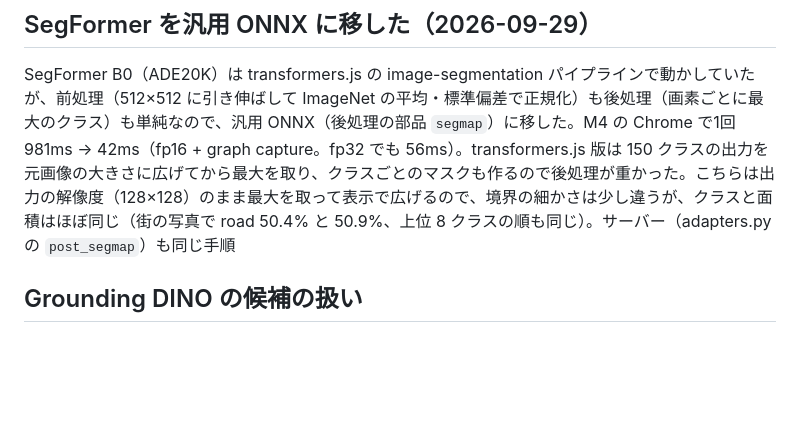
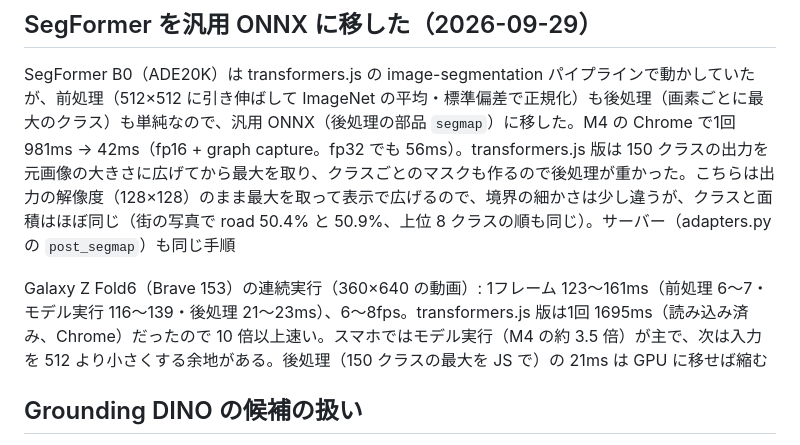
Before and after one commit to YoshiRi/cv-playground, a Markdown page: docs/NOTES.md, the part around the change. Rendered like a GitHub page; blank space fills up the shorter version.

Commit message:
NOTES: Galaxy Z Fold6 の SegFormer（汎用 ONNX で 10 倍以上）
Co-Authored-By: Claude Opus 5.5 <noreply@anthropic.com>
Claude-Session: https://claude.ai/code/session_019d2Q2RAEcFiEkQUyT4icrV

```diff
--- a/docs/NOTES.md
+++ b/docs/NOTES.md
@@ -135,6 +135,8 @@ Galaxy Z Fold6（SM-F956Q、Snapdragon 8 Gen 3 / Adreno 750、Android 16、Chrom
 
 SegFormer B0（ADE20K）は transformers.js の image-segmentation パイプラインで動かしていたが、前処理（512×512 に引き伸ばして ImageNet の平均・標準偏差で正規化）も後処理（画素ごとに最大のクラス）も単純なので、汎用 ONNX（後処理の部品 `segmap`）に移した。M4 の Chrome で1回 981ms → 42ms（fp16 + graph capture。fp32 でも 56ms）。transformers.js 版は 150 クラスの出力を元画像の大きさに広げてから最大を取り、クラスごとのマスクも作るので後処理が重かった。こちらは出力の解像度（128×128）のまま最大を取って表示で広げるので、境界の細かさは少し違うが、クラスと面積はほぼ同じ（街の写真で road 50.4% と 50.9%、上位 8 クラスの順も同じ）。サーバー（adapters.py の `post_segmap`）も同じ手順
 
+Galaxy Z Fold6（Brave 153）の連続実行（360×640 の動画）: 1フレーム 123〜161ms（前処理 6〜7・モデル実行 116〜139・後処理 21〜23ms）、6〜8fps。transformers.js 版は1回 1695ms（読み込み済み、Chrome）だったので 10 倍以上速い。スマホではモデル実行（M4 の約 3.5 倍）が主で、次は入力を 512 より小さくする余地がある。後処理（150 クラスの最大を JS で）の 21ms は GPU に移せば縮む
+
 ## Grounding DINO の候補の扱い
 
 - サーバー（transformers、base）: 標準の後処理は閾値を超えた単語をつなげて「orange lemon」のような混ざった名前を返すので、候補ごとの単語の範囲で確率の最大を比べ、枠ごとに候補を1つ選ぶ（`adapters.py` の `HfGdino`）
```
